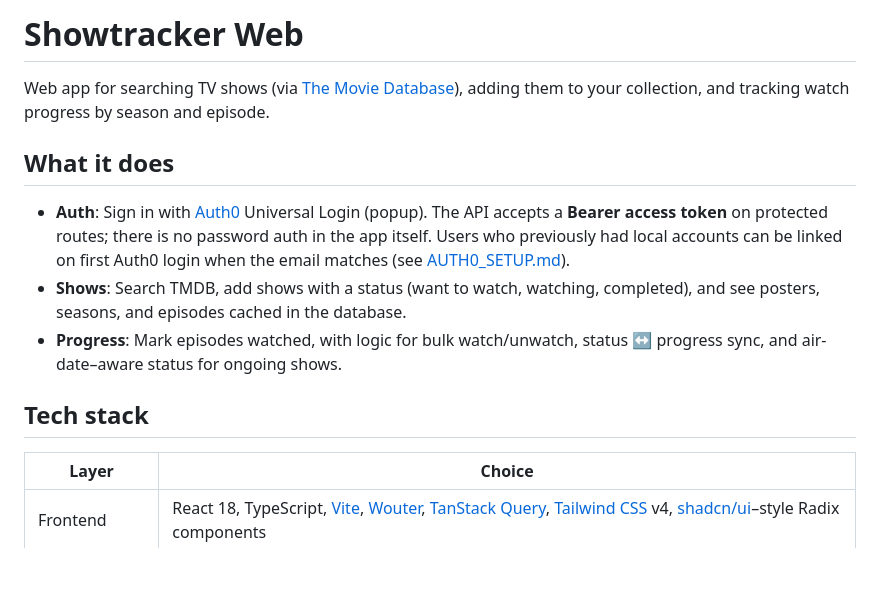
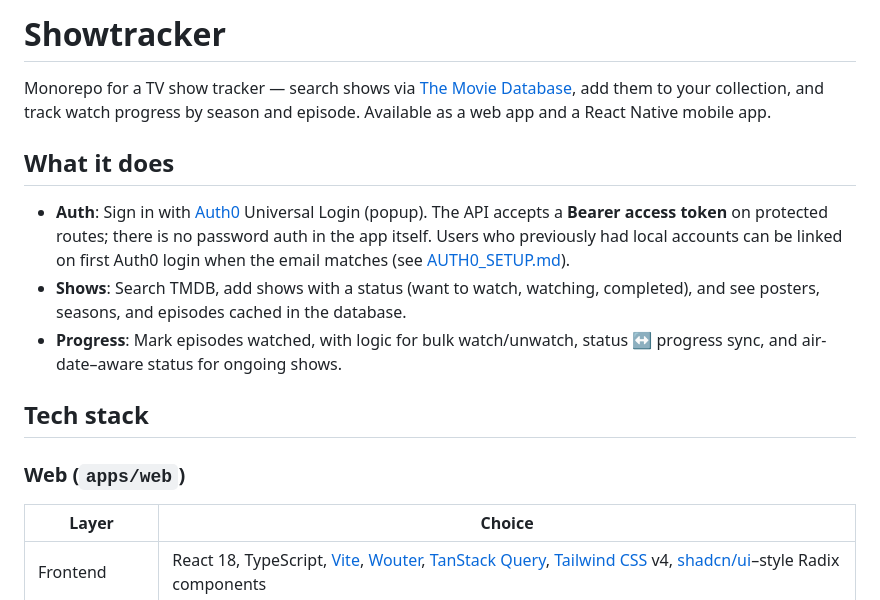
Before and after one commit to francemj/showtracker-web, a Markdown page: README.md, the part around one of its changes. Drawn GitHub-style; blank space fills up the shorter version.

```diff
--- a/README.md
+++ b/README.md
@@ -1,6 +1,6 @@
-# Showtracker Web
+# Showtracker
 
-Web app for searching TV shows (via [The Movie Database](https://www.themoviedb.org/)), adding them to your collection, and tracking watch progress by season and episode.
+Monorepo for a TV show tracker — search shows via [The Movie Database](https://www.themoviedb.org/), add them to your collection, and track watch progress by season and episode. Available as a web app and a React Native mobile app.
 
 ## What it does
 
@@ -9,6 +9,8 @@ Web app for searching TV shows (via [The Movie Database](https://www.themoviedb.
 - **Progress**: Mark episodes watched, with logic for bulk watch/unwatch, status ↔ progress sync, and air-date–aware status for ongoing shows.
 
 ## Tech stack
+
+### Web (`apps/web`)
 
 | Layer | Choice |
 |--------|--------|
```
Also changed, not shown: other parts of README.md (+37 -3 lines).
